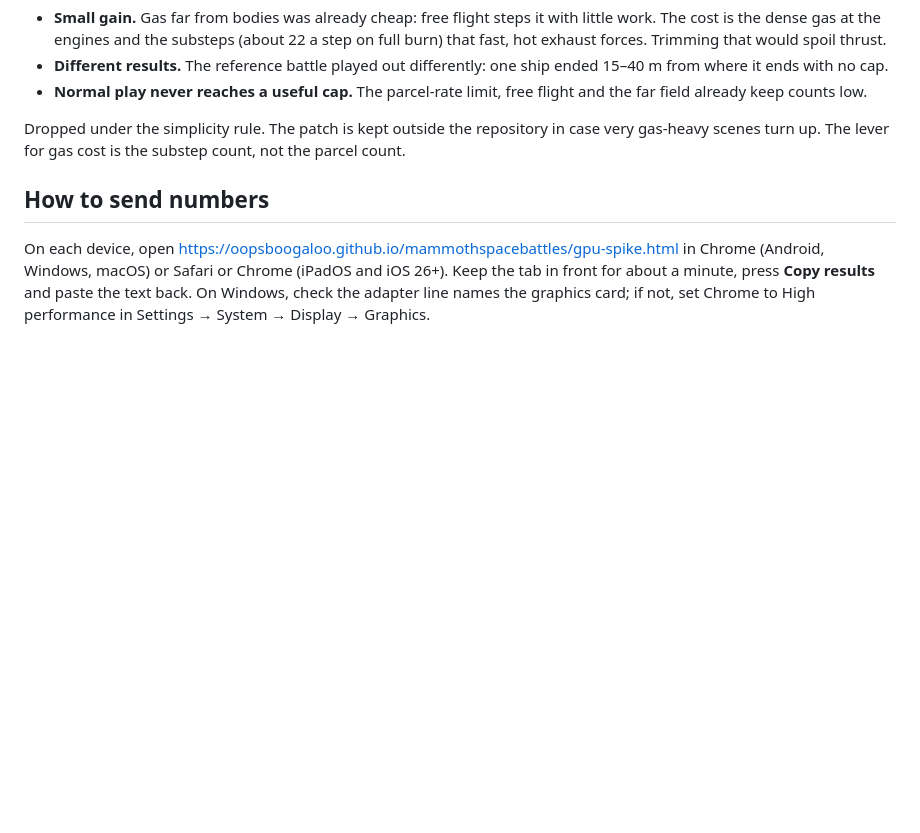
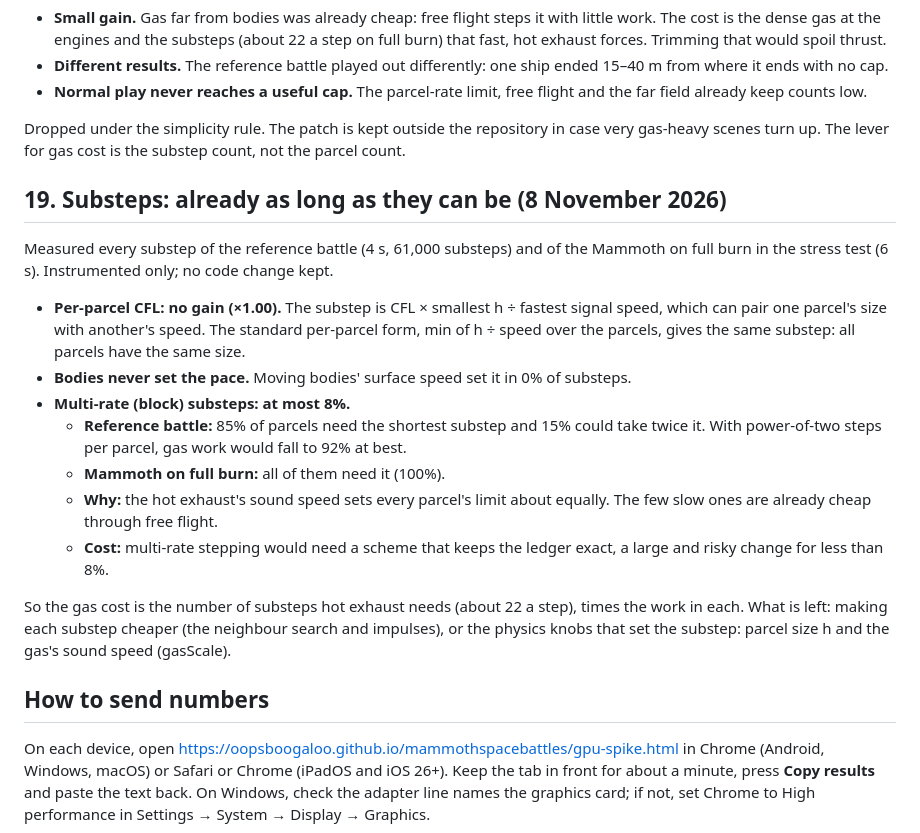
Before and after one commit to oopsboogaloo/mammothspacebattles, a Markdown page: docs/perf/gpu-gas-phase0.md, the part around the change. GitHub-like rendering; blank space fills up the shorter version.

Commit message:
Perf notes: substeps are already as long as they can be
Co-Authored-By: Claude Opus 5.5 <noreply@anthropic.com>
Claude-Session: https://claude.ai/code/session_01WkLjbMephpaccENzgddZQb

```diff
--- a/docs/perf/gpu-gas-phase0.md
+++ b/docs/perf/gpu-gas-phase0.md
@@ -663,6 +663,28 @@ farthest from any body leaves the model as drawn-only wisps. Built as profile `g
 Dropped under the simplicity rule. The patch is kept outside the repository in case very gas-heavy
 scenes turn up. The lever for gas cost is the substep count, not the parcel count.
 
+## 19. Substeps: already as long as they can be (8 November 2026)
+
+Measured every substep of the reference battle (4 s, 61,000 substeps) and of the Mammoth on full burn
+in the stress test (6 s). Instrumented only; no code change kept.
+
+- **Per-parcel CFL: no gain (×1.00).** The substep is CFL × smallest h ÷ fastest signal speed, which
+  can pair one parcel's size with another's speed. The standard per-parcel form, min of h ÷ speed
+  over the parcels, gives the same substep: all parcels have the same size.
+- **Bodies never set the pace.** Moving bodies' surface speed set it in 0% of substeps.
+- **Multi-rate (block) substeps: at most 8%.**
+  - **Reference battle:** 85% of parcels need the shortest substep and 15% could take twice it. With
+    power-of-two steps per parcel, gas work would fall to 92% at best.
+  - **Mammoth on full burn:** all of them need it (100%).
+  - **Why:** the hot exhaust's sound speed sets every parcel's limit about equally. The few slow ones
+    are already cheap through free flight.
+  - **Cost:** multi-rate stepping would need a scheme that keeps the ledger exact, a large and risky
+    change for less than 8%.
+
+So the gas cost is the number of substeps hot exhaust needs (about 22 a step), times the work in
+each. What is left: making each substep cheaper (the neighbour search and impulses), or the physics
+knobs that set the substep: parcel size h and the gas's sound speed (gasScale).
+
 ## How to send numbers
 
 On each device, open https://oopsboogaloo.github.io/mammothspacebattles/gpu-spike.html in Chrome
```
